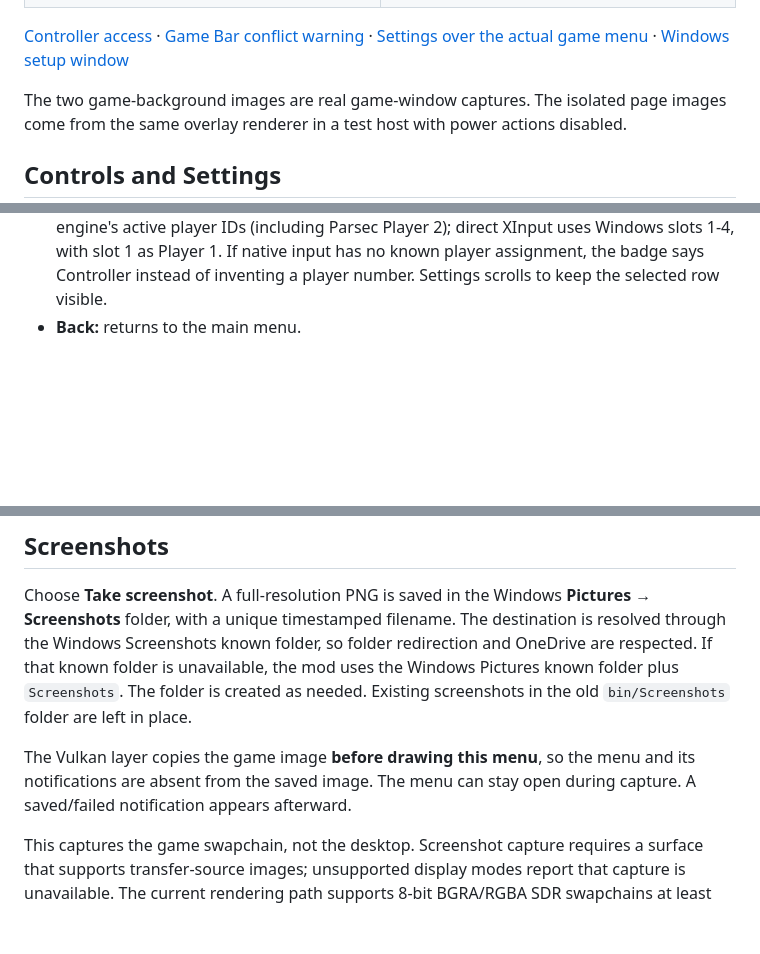
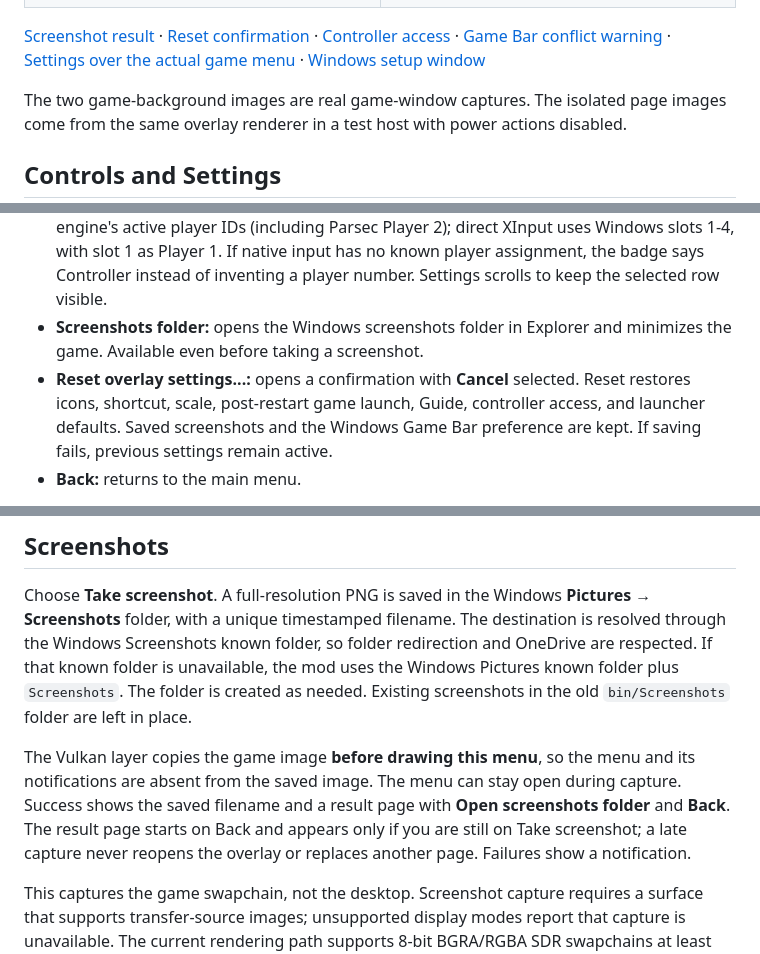
Before and after one commit to thyaguster/ufc6-actions-overlay, a Markdown page: README.md, 3 parts joined by grey strips. Drawn GitHub-style; blank space fills up the shorter version.

Commit message:
Add screenshot result actions and confirmed overlay settings reset

```diff
--- a/README.md
+++ b/README.md
@@ -45,7 +45,7 @@ Install into the same `bin` folder, then launch with PORTHEON's Parsec option en
   </tr>
 </table>
 
-[Controller access](docs/screenshots/controller-access.png) · [Game Bar conflict warning](docs/screenshots/gamebar-conflict.png) · [Settings over the actual game menu](docs/screenshots/settings-in-game.png) · [Windows setup window](docs/screenshots/setup.png)
+[Screenshot result](docs/screenshots/screenshot-saved.png) · [Reset confirmation](docs/screenshots/reset-confirmation.png) · [Controller access](docs/screenshots/controller-access.png) · [Game Bar conflict warning](docs/screenshots/gamebar-conflict.png) · [Settings over the actual game menu](docs/screenshots/settings-in-game.png) · [Windows setup window](docs/screenshots/setup.png)
 
 The two game-background images are real game-window captures. The isolated page images come from the same overlay renderer in a test host with power actions disabled.
 
@@ -68,6 +68,8 @@ Select **Settings** to open the second settings box:
 - **Game Bar conflict warning:** if Windows reports controller input redirected to Game Bar while this menu is open, an amber warning stays visible until input returns. It shows your configured fallback shortcut with Xbox/PlayStation labels and F10, plus recovery instructions. PC power holds/countdowns cancel when redirection begins. Detection only reads Windows state; it never changes the Game Bar preference automatically.
 - **Launcher setup...:** opens a desktop configuration window (mouse/keyboard required). The game minimizes while it is open and restores afterward. Leave Custom unchecked for the current PORTHEON defaults, or browse to another launcher **or the supported game engine itself** and enter its launch arguments. The start folder defaults to the executable's folder when blank. Leave **Wait for the previous launcher to exit** Off for launchers that stay open; PORTHEON keeps its cleanup wait. These settings apply to both Restart game and post-reboot auto-launch. Launcher selection does not add support for unknown engine builds.
 - **Controller access:** **Either** by default, or **Player 1 only**. The top-right indicator shows the player owning navigation, or waits for an eligible fresh press. Other controllers cannot navigate an owned menu. Switching access releases the old owner; held navigation controls must be released before claiming again. A newly eligible held Guide button also needs releasing and pressing again. Player 1-only applies to controller navigation, opening combinations and Guide; **F10 always remains available**. Native input follows the verified engine's active player IDs (including Parsec Player 2); direct XInput uses Windows slots 1-4, with slot 1 as Player 1. If native input has no known player assignment, the badge says Controller instead of inventing a player number. Settings scrolls to keep the selected row visible.
+- **Screenshots folder:** opens the Windows screenshots folder in Explorer and minimizes the game. Available even before taking a screenshot.
+- **Reset overlay settings...:** opens a confirmation with **Cancel** selected. Reset restores icons, shortcut, scale, post-restart game launch, Guide, controller access, and launcher defaults. Saved screenshots and the Windows Game Bar preference are kept. If saving fails, previous settings remain active.
 - **Back:** returns to the main menu.
 
 Preferences save automatically to `bin/ufc6-quit-menu.ini` and are preserved when upgrading. A custom shortcut uses the same 0.8-second hold time. The INI can also be edited while the game is closed:
@@ -90,7 +92,7 @@ The menu does **not pause emulation**. Its opening combination can trigger norma
 
 Choose **Take screenshot**. A full-resolution PNG is saved in the Windows **Pictures → Screenshots** folder, with a unique timestamped filename. The destination is resolved through the Windows Screenshots known folder, so folder redirection and OneDrive are respected. If that known folder is unavailable, the mod uses the Windows Pictures known folder plus `Screenshots`. The folder is created as needed. Existing screenshots in the old `bin/Screenshots` folder are left in place.
 
-The Vulkan layer copies the game image **before drawing this menu**, so the menu and its notifications are absent from the saved image. The menu can stay open during capture. A saved/failed notification appears afterward.
+The Vulkan layer copies the game image **before drawing this menu**, so the menu and its notifications are absent from the saved image. The menu can stay open during capture. Success shows the saved filename and a result page with **Open screenshots folder** and **Back**. The result page starts on Back and appears only if you are still on Take screenshot; a late capture never reopens the overlay or replaces another page. Failures show a notification.
 
 This captures the game swapchain, not the desktop. Screenshot capture requires a surface that supports transfer-source images; unsupported display modes report that capture is unavailable. The current rendering path supports 8-bit BGRA/RGBA SDR swapchains at least 320×240 pixels, not 10-bit HDR formats.
 
```
Also changed, not shown: RELEASE-NOTES.md (+14 -0 lines), docs/screenshots/reset-confirmation.png (added), docs/screenshots/screenshot-saved.png (added), 16 other files.
